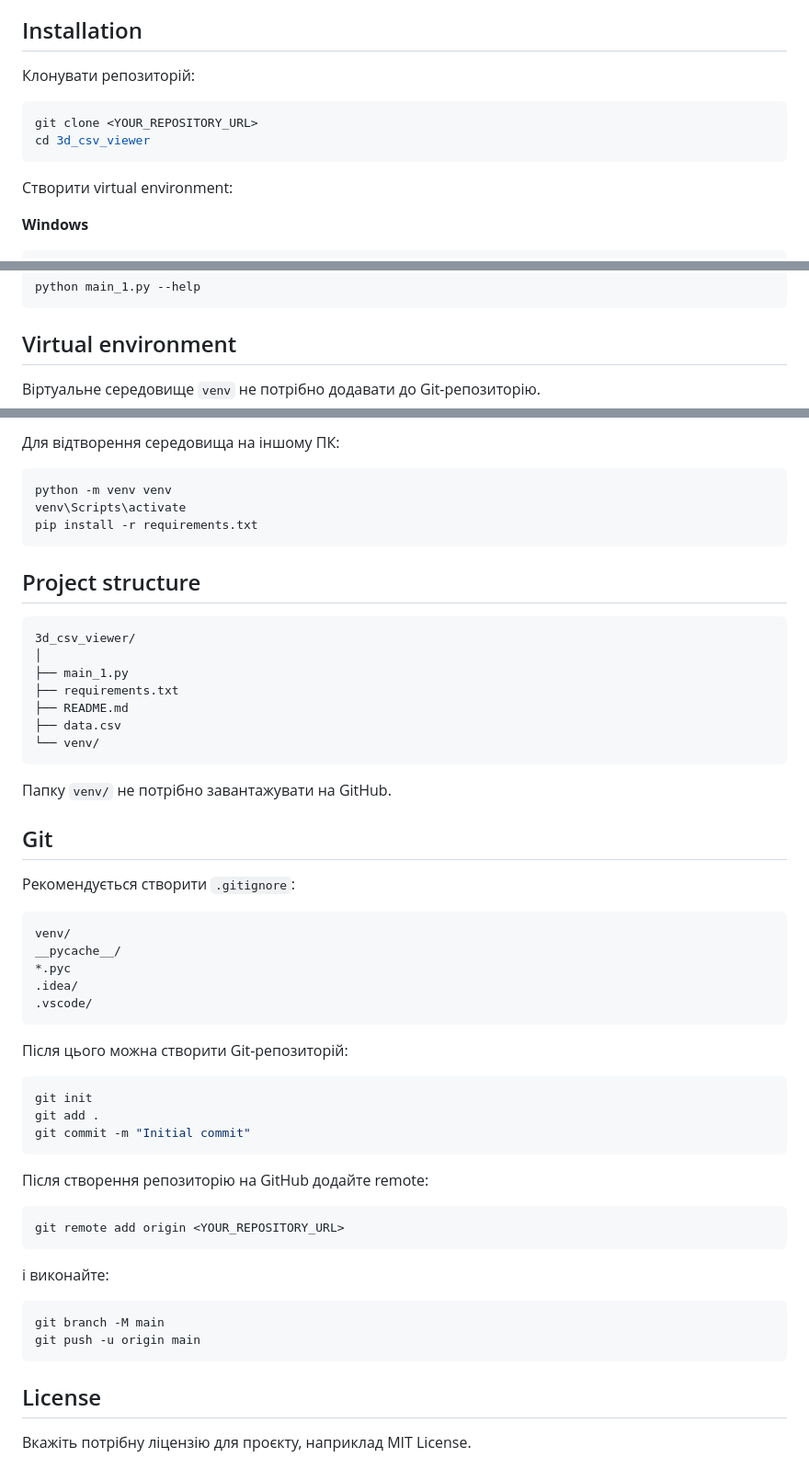
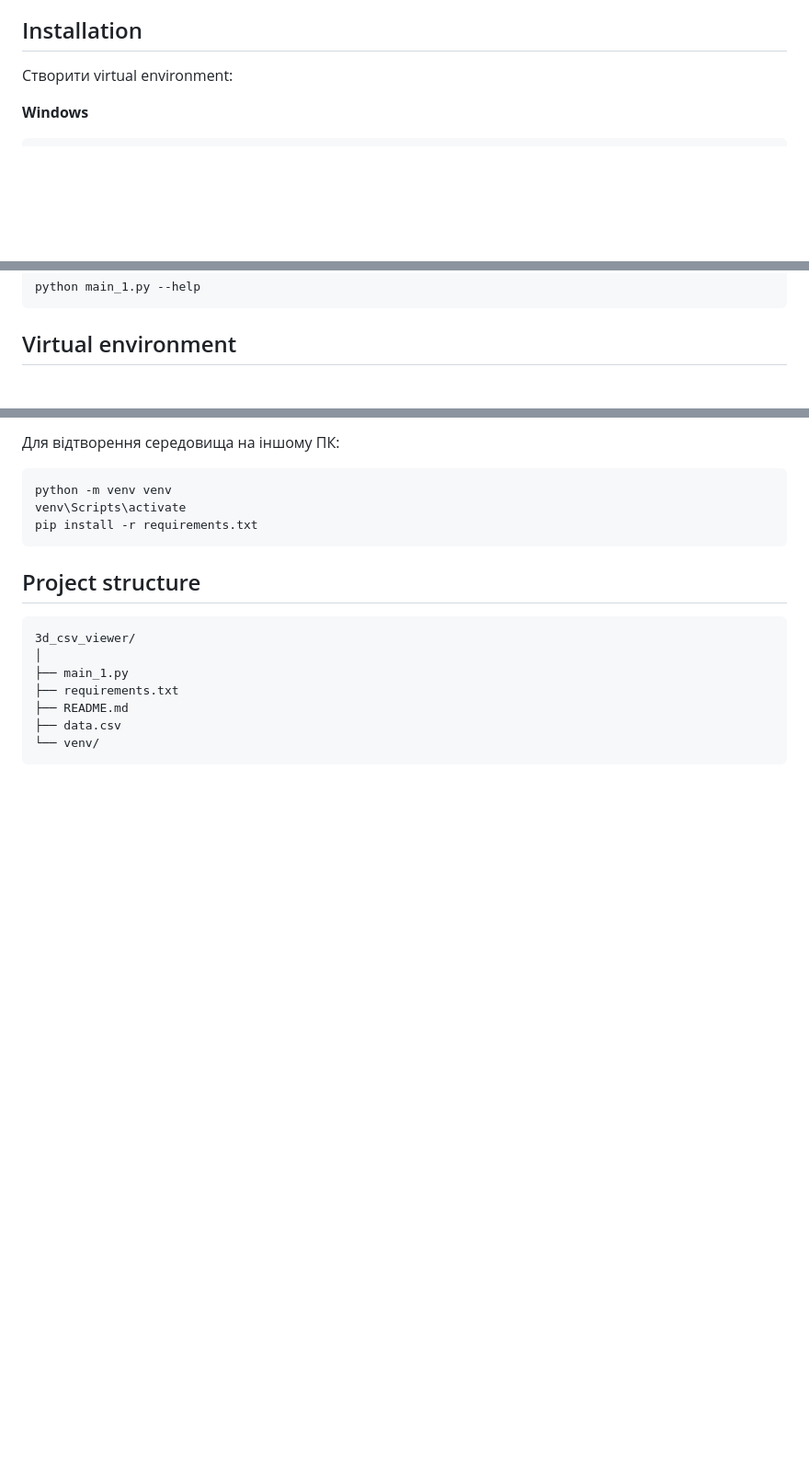
Before and after one commit to Pavlo-Levush-lnu-edu-ua/KRKT_rozklad-tv, a Markdown page: README.md, 3 parts joined by grey strips. Shown at 92% size. Rendered like a GitHub page; blank space fills up the shorter version.

````diff
--- a/README.md
+++ b/README.md
@@ -52,13 +52,6 @@ eTheta_deg,dF,omega
 - plotly
 
 ## Installation
-
-Клонувати репозиторій:
-
-```bash
-git clone <YOUR_REPOSITORY_URL>
-cd 3d_csv_viewer
-```
 
 Створити virtual environment:
 
@@ -122,8 +115,6 @@ python main_1.py --help
 
 ## Virtual environment
 
-Віртуальне середовище `venv` не потрібно додавати до Git-репозиторію.
-
 Для відтворення середовища на іншому ПК:
 
 ```bash
@@ -143,42 +134,3 @@ pip install -r requirements.txt
 ├── data.csv
 └── venv/
 ```
-
-Папку `venv/` не потрібно завантажувати на GitHub.
-
-## Git
-
-Рекомендується створити `.gitignore`:
-
-```
-venv/
-__pycache__/
-*.pyc
-.idea/
-.vscode/
-```
-
-Після цього можна створити Git-репозиторій:
-
-```bash
-git init
-git add .
-git commit -m "Initial commit"
-```
-
-Після створення репозиторію на GitHub додайте remote:
-
-```bash
-git remote add origin <YOUR_REPOSITORY_URL>
-```
-
-і виконайте:
-
-```bash
-git branch -M main
-git push -u origin main
-```
-
-## License
-
-Вкажіть потрібну ліцензію для проєкту, наприклад MIT License.
````
